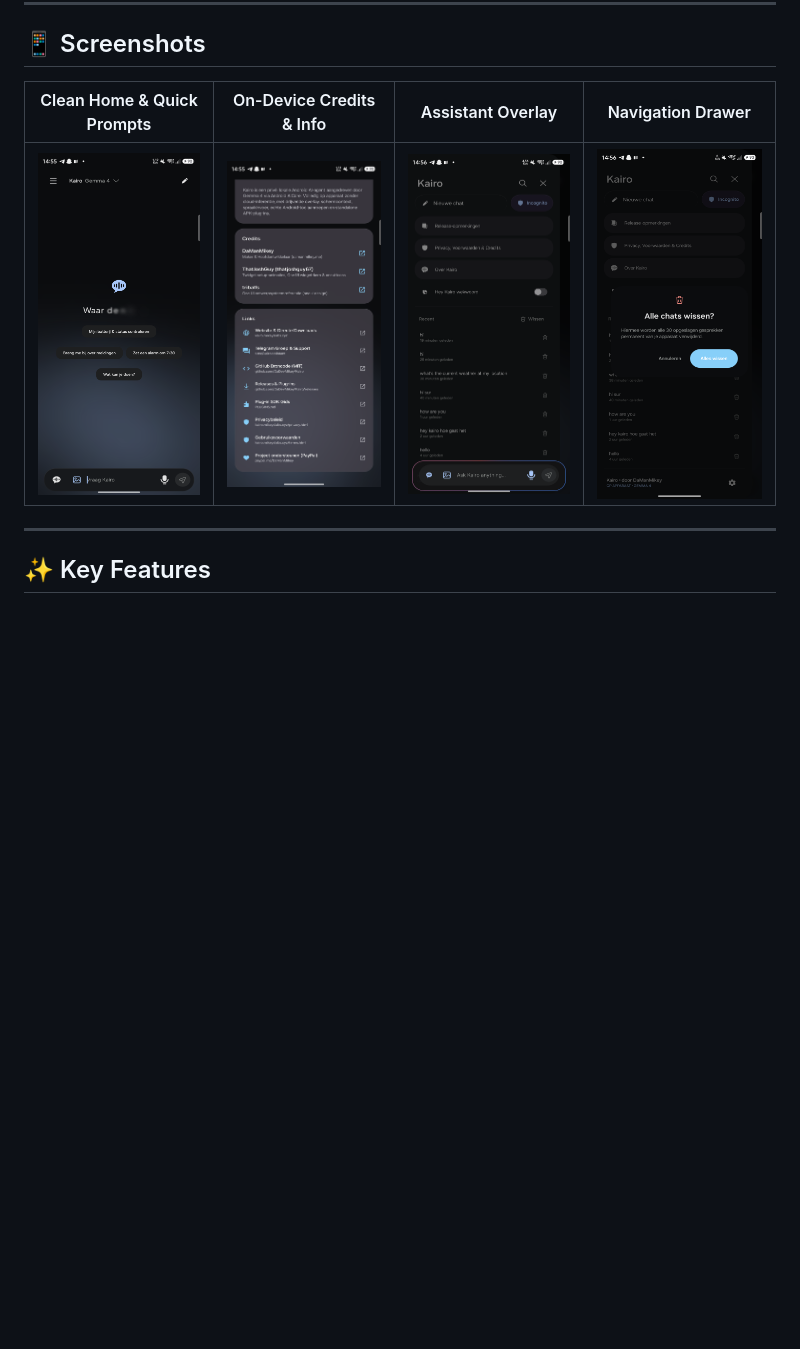
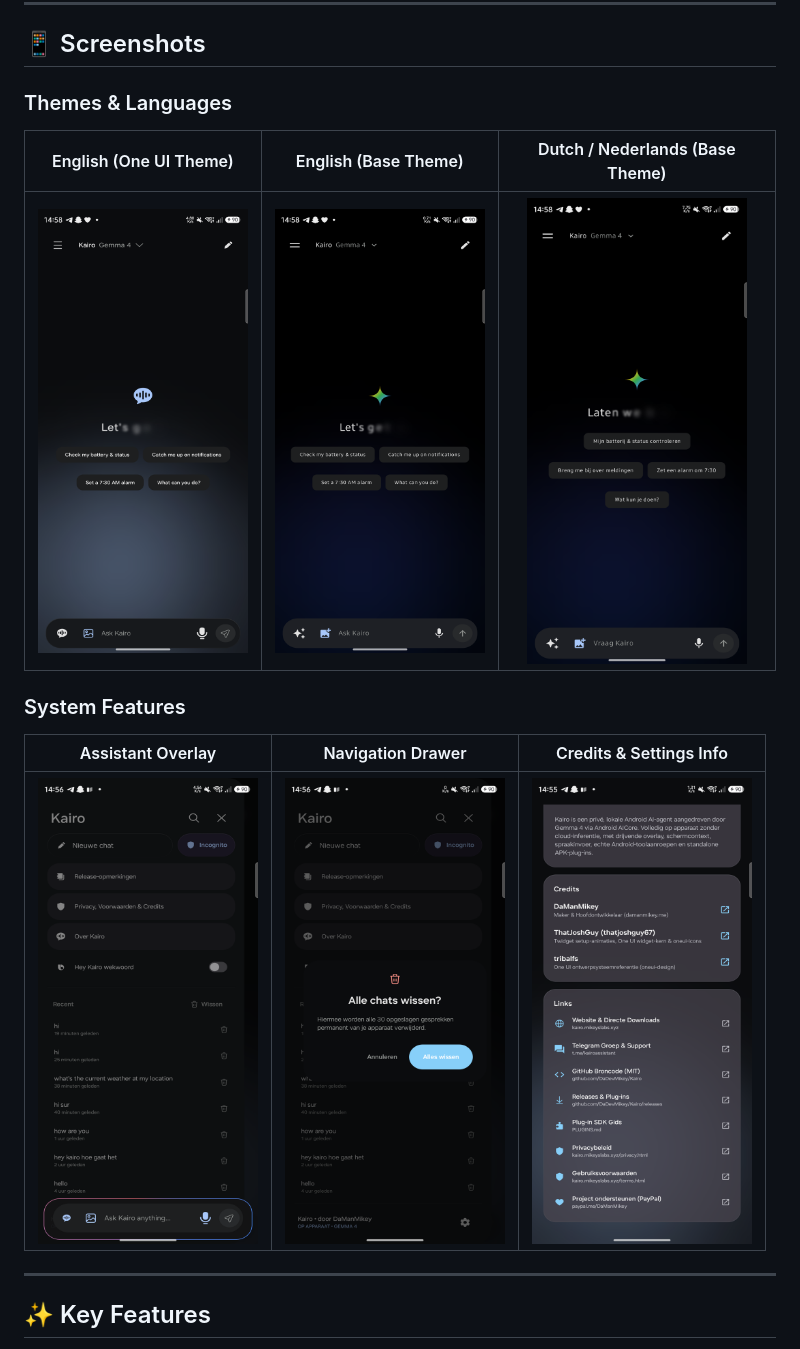
Before and after one commit to DaDevMikey/GemmA-gent-, a Markdown page: README.md, the part around the change. Rendered like a GitHub page; pictures changed too: docs/screenshots/kairo_dutch_base.png (added), docs/screenshots/kairo_english_base.png (added), docs/screenshots/kairo_english_oneui.png (added); blank space fills up the shorter version.

Commit message:
docs: add screenshots for Dutch base theme, English base theme, and English One UI theme

```diff
--- a/README.md
+++ b/README.md
@@ -30,9 +30,15 @@
 
 ## 📱 Screenshots
 
-| Clean Home & Quick Prompts | On-Device Credits & Info | Assistant Overlay | Navigation Drawer |
-| :---: | :---: | :---: | :---: |
-| <img src="docs/screenshots/kairo_home.png" width="220" /> | <img src="docs/screenshots/kairo_models.png" width="220" /> | <img src="docs/screenshots/kairo_overlay.png" width="220" /> | <img src="docs/screenshots/kairo_drawer.png" width="220" /> |
+### Themes & Languages
+| English (One UI Theme) | English (Base Theme) | Dutch / Nederlands (Base Theme) |
+| :---: | :---: | :---: |
+| <img src="docs/screenshots/kairo_english_oneui.png" width="220" /> | <img src="docs/screenshots/kairo_english_base.png" width="220" /> | <img src="docs/screenshots/kairo_dutch_base.png" width="220" /> |
+
+### System Features
+| Assistant Overlay | Navigation Drawer | Credits & Settings Info |
+| :---: | :---: | :---: |
+| <img src="docs/screenshots/kairo_overlay.png" width="220" /> | <img src="docs/screenshots/kairo_drawer.png" width="220" /> | <img src="docs/screenshots/kairo_models.png" width="220" /> |
 
 ---
 
```
Also changed, not shown: screenshots/kairo_dutch_base.png (added), screenshots/kairo_english_base.png (added), screenshots/kairo_english_oneui.png (added), 1 other file.
